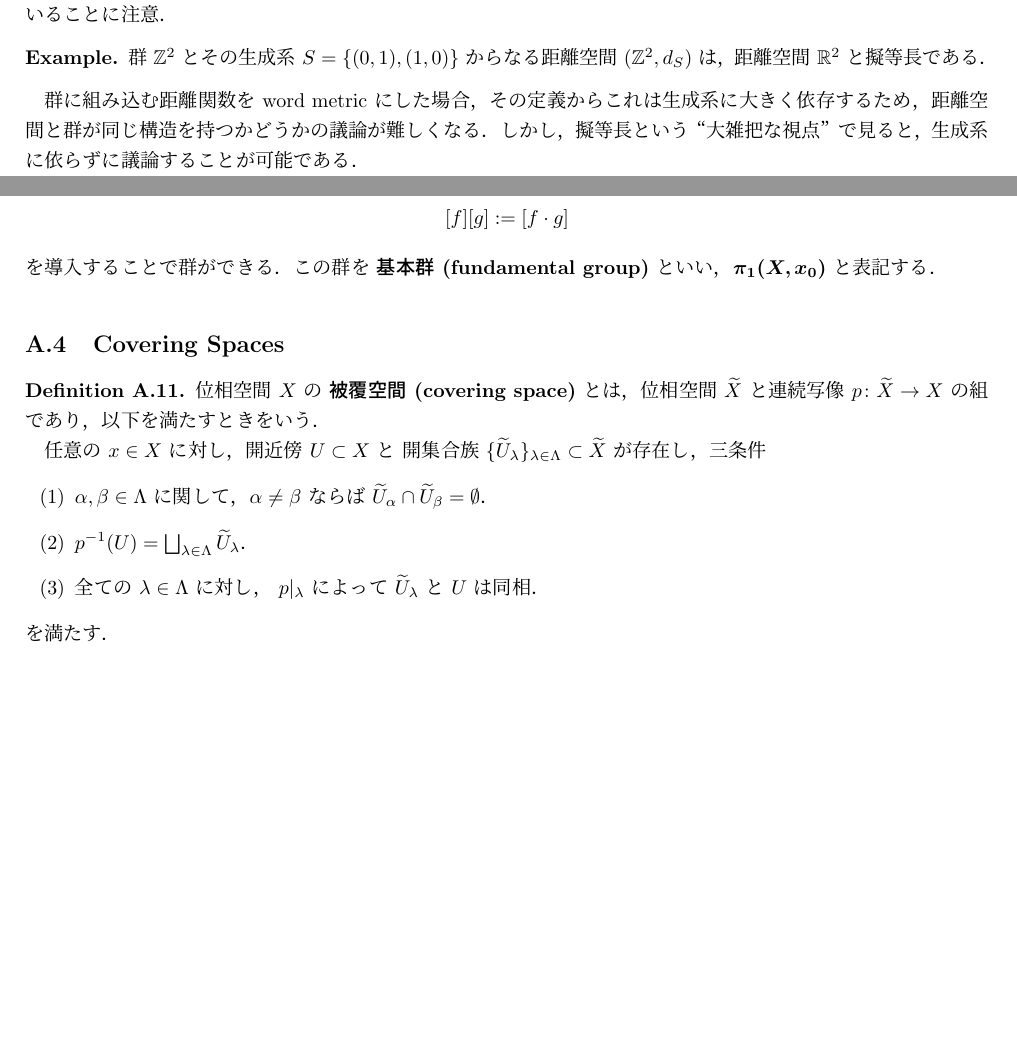
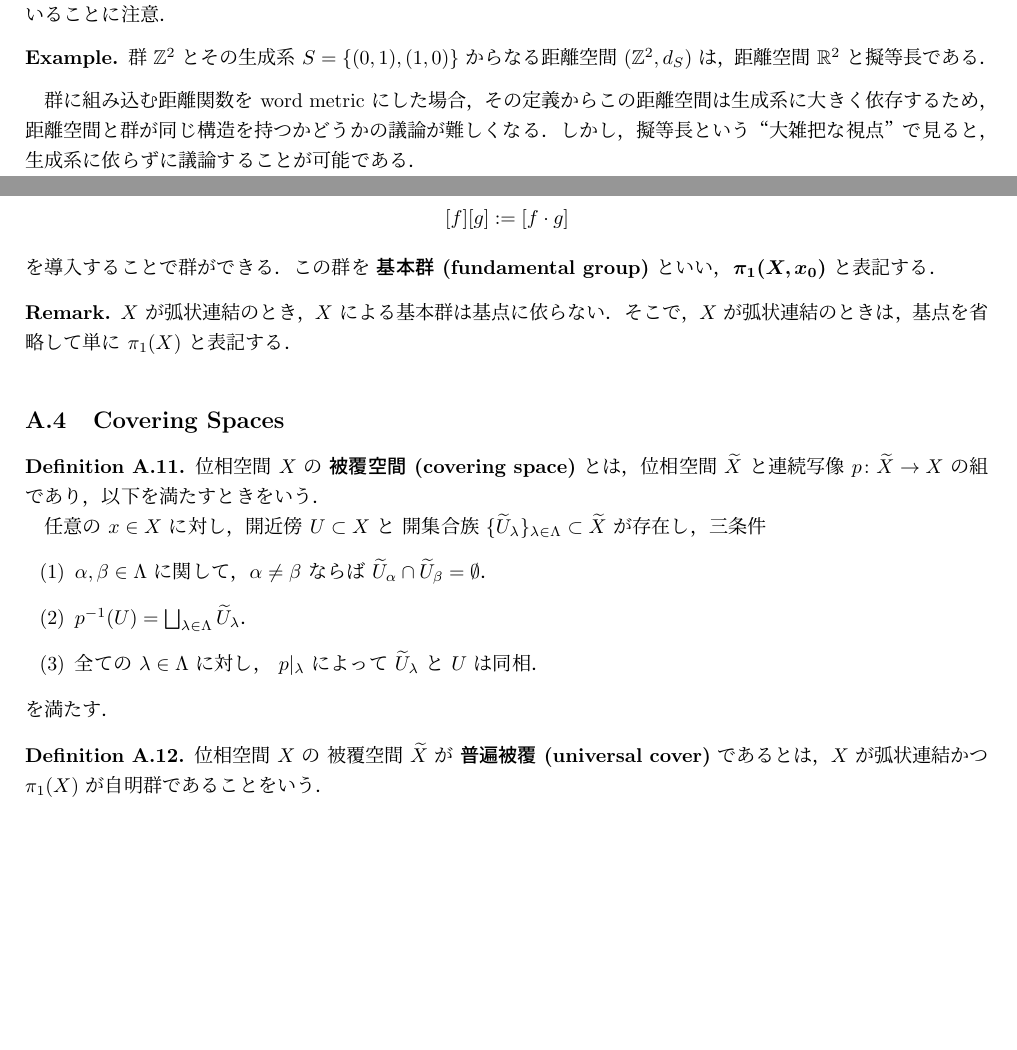
Before and after one commit to sugiyama-kazuki-19/soturon, a LaTeX document (main/soturon.tex): two parts of pages 5 and 15 of 15, joined at a grey line, cut so that both start at the same text, the shorter picture padded with empty space. Compiled offline with upLaTeX and dvipdfmx.

Commit message:
1/10 0:14

```diff
--- a/main/soturon.tex
+++ b/main/soturon.tex
@@ -185,7 +185,7 @@ $G$ を有限生成群としたとき，$G$ が距離空間 $X$ に \textbf{bili
   群 $\mathbb{Z}^2$ とその生成系 $S=\{(0,1),(1,0)\}$ からなる距離空間 $(\mathbb{Z}^2,d_S)$ は，距離空間 $\mathbb{R}^2$ と擬等長である．
 \end{ex}
 
-群に組み込む距離関数を word metric にした場合，その定義からこれは生成系に大きく依存するため，距離空間と群が同じ構造を持つかどうかの議論が難しくなる．しかし，擬等長という“大雑把な視点”で見ると，生成系に依らずに議論することが可能である．
+群に組み込む距離関数を word metric にした場合，その定義からこの距離空間は生成系に大きく依存するため，距離空間と群が同じ構造を持つかどうかの議論が難しくなる．しかし，擬等長という“大雑把な視点”で見ると，生成系に依らずに議論することが可能である．
 
 \begin{prop}\label{Sprime}
   $S$,$S^\prime$ をともに群 $G$ の有限な生成系 としたとき，距離空間 $(G,d_S)$ が 距離空間 $(X,d_X)$ と $f$ で bilipschitz equivalent ならば，$(G,d_{S^\prime})$ と $(X,d_X)$ も $f$ で bilipschitz equivalent である．
@@ -654,6 +654,10 @@ $g(x)$ を $g\cdot x$ と表記する．また，部分集合 $A\subset X$ に
   を導入することで群ができる．この群を \textbf{基本群 (fundamental group)} といい，\bm{$\pi_1(X,x_0)$} と表記する．
 \end{dfn}
 
+\begin{rem}
+  $X$ が弧状連結のとき，$X$ による基本群は基点に依らない．そこで，$X$ が弧状連結のときは，基点を省略して単に $\pi_1(X)$ と表記する．
+\end{rem}
+
 \subsection{Covering Spaces}
 \begin{dfn}
   位相空間 $X$ の \textbf{被覆空間 (covering space)} とは，位相空間 $\widetilde{X}$ と連続写像 $p\colon\widetilde{X}\rightarrow X$ の組であり，以下を満たすときをいう．
@@ -668,6 +672,8 @@ $g(x)$ を $g\cdot x$ と表記する．また，部分集合 $A\subset X$ に
   を満たす．
 \end{dfn}
 
-
+\begin{dfn}
+  位相空間 $X$ の 被覆空間 $\widetilde{X}$ が \textbf{普遍被覆 (universal cover)} であるとは，$X$ が弧状連結かつ $\pi_1(X)$ が自明群であることをいう．
+\end{dfn}
 
 \end{document}
```
Also changed, not shown: main/soturon.pdf, main/soturon.tex (2 more changed lines), 4 other files.
